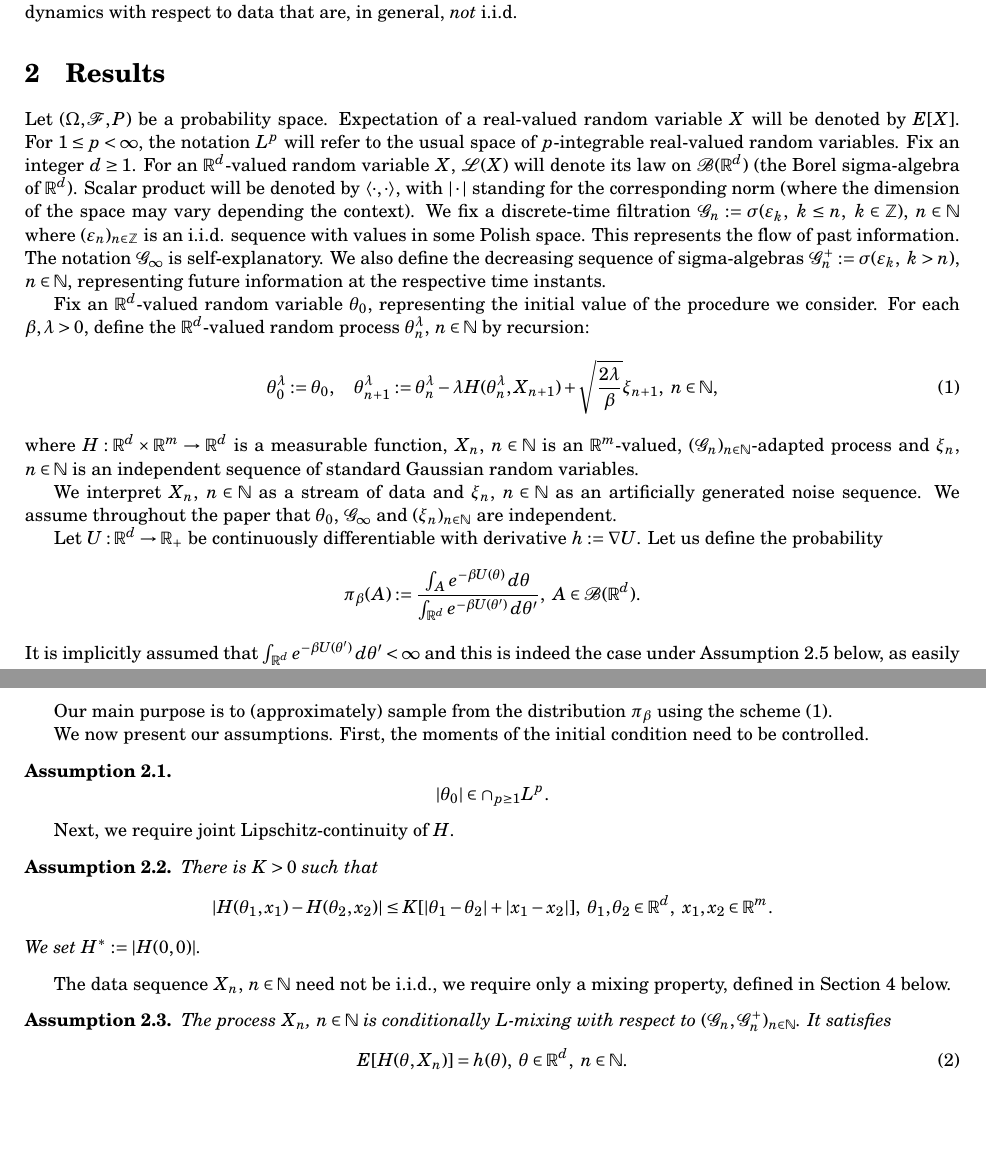
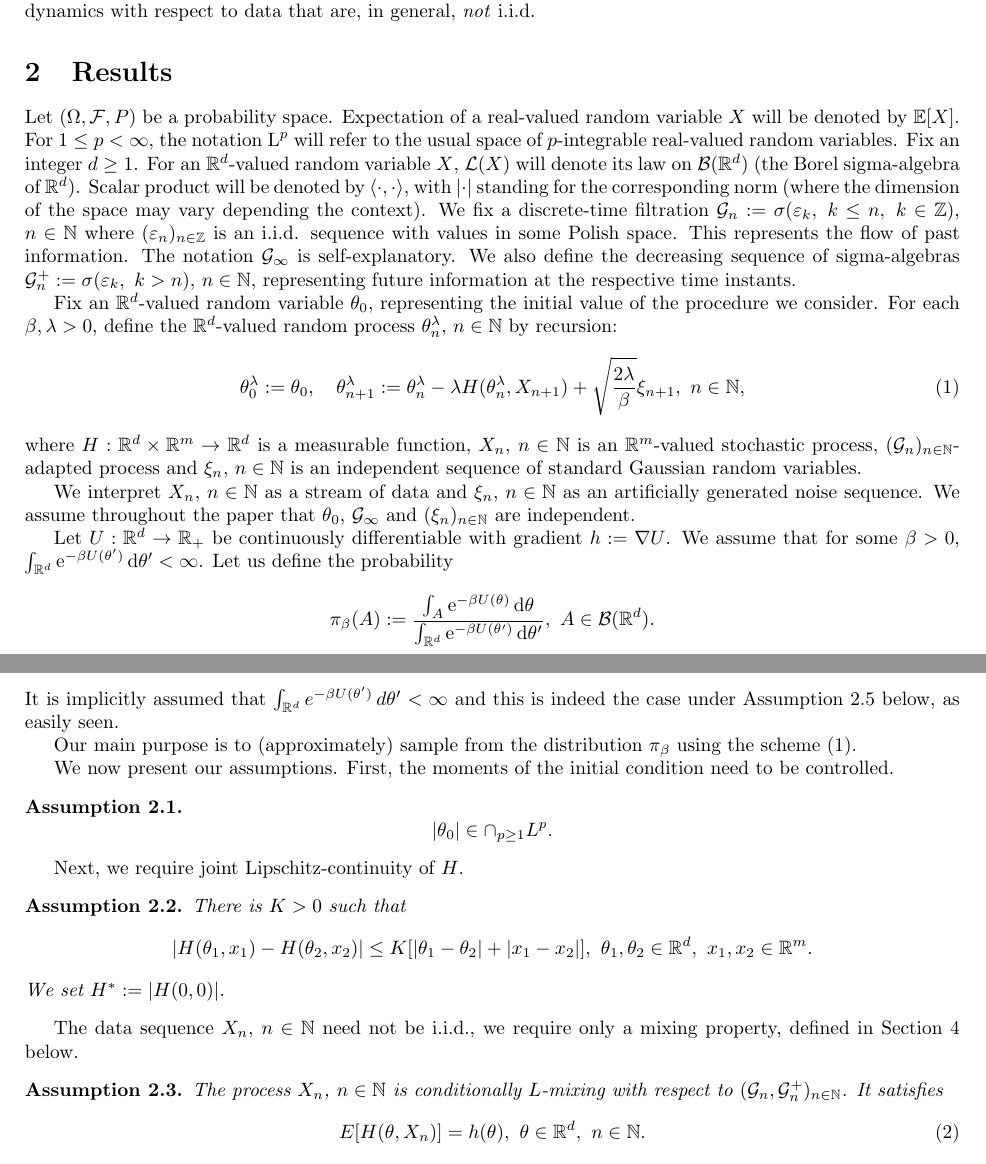
Before and after one commit to rasonyi/blanchefleur, a LaTeX paper (NonCvxTex/nonconvex.tex): two parts of pages 1 and 2 of 15, joined at a grey line, cut so that both start at the same text, the shorter picture padded with empty space. Compiled offline with pdfLaTeX.

Commit message:
maj nonconvex.tex

```diff
--- a/NonCvxTex/nonconvex.tex
+++ b/NonCvxTex/nonconvex.tex
@@ -4,7 +4,7 @@
 
 \usepackage[margin=2cm]{geometry}
 
-\usepackage{fouriernc}
+%\usepackage{fouriernc}
 
 \newtheorem{theorem}{Theorem}[section]
 \newtheorem{proposition}[theorem]{Proposition}
@@ -14,6 +14,10 @@
 \newtheorem{definition}[theorem]{Definition}
 \newtheorem{example}[theorem]{Example}
 \newtheorem{assumption}[theorem]{Assumption}
+\def\PE{\mathbb{E}}
+\def\lp{\operatorname{L}^p}
+\def\rme{\mathrm{e}}
+\def\rmd{\mathrm{d}}
 
 
 \begin{document}
@@ -63,8 +67,8 @@ data that are, in general, \emph{not} i.i.d.
 \section{Results}
 
 Let $(\Omega,\mathcal{F},P)$ be a probability space. Expectation of a real-valued random
-variable $X$ will be denoted by $E[X]$.
-For $1\leq p<\infty$, the notation $L^p$ will refer to the usual space of $p$-integrable real-valued random variables.
+variable $X$ will be denoted by $\PE[X]$.
+For $1\leq p<\infty$, the notation $\lp$ will refer to the usual space of $p$-integrable real-valued random variables.
 Fix an integer $d\geq 1$. For an $\mathbb{R}^d$-valued random variable $X$,
 $\mathcal{L}(X)$ will denote its law on $\mathcal{B}(\mathbb{R}^d)$ (the Borel sigma-algebra of $\mathbb{R}^d$). Scalar product will be denoted
 by $\langle \cdot,\cdot\rangle$, with $|\cdot|$ standing for the
@@ -85,7 +89,7 @@ random process $\theta^{\lambda}_n$, $n\in\mathbb{N}$ by recursion:
 \theta^{\lambda}_0:=\theta_0,\quad \theta^{\lambda}_{n+1}:=\theta^{\lambda}_n-\lambda H(\theta^{\lambda}_n,X_{n+1})+\sqrt{\frac{2\lambda}{\beta}}\xi_{n+1},\ n\in\mathbb{N},
 \end{equation}
 where $H:\mathbb{R}^d\times\mathbb{R}^m\to\mathbb{R}^d$ is a measurable
-function, $X_n$, $n\in\mathbb{N}$ is an $\mathbb{R}^m$-valued, $(\mathcal{G}_n)_{n\in\mathbb{N}}$-adapted
+function, $X_n$, $n\in\mathbb{N}$ is an $\mathbb{R}^m$-valued stochastic process, $(\mathcal{G}_n)_{n\in\mathbb{N}}$-adapted
 process and $\xi_n$, $n\in\mathbb{N}$ is
 an independent sequence of standard Gaussian random variables.
 
@@ -95,12 +99,12 @@ We assume throughout the paper that $\theta_0$, $\mathcal{G}_{\infty}$ and $(\xi
 are independent.
 
 Let $U:\mathbb{R}^d\to\mathbb{R}_+$ be continuously differentiable
-with derivative $h:=\nabla U$.
-Let us define the probability
-$$
-\pi_{\beta}(A):=\frac{\int_A e^{-\beta U(\theta)}\, d\theta}{\int_{\mathbb{R}^d} e^{-\beta U(\theta')}\, d\theta'},\
+with gradient $h:=\nabla U$. We assume that for some $\beta > 0$,
+$\int_{\mathbb{R}^d} \rme^{-\beta U(\theta')}\,\rmd \theta' <\infty$. Let us define the probability
+\[
+\pi_{\beta}(A):=\frac{\int_A \rme^{-\beta U(\theta)}\, \rmd \theta}{\int_{\mathbb{R}^d} \rme^{-\beta U(\theta')}\, \rmd \theta'},\
 A\in\mathcal{B}(\mathbb{R}^d).
-$$
+\]
 It is implicitly assumed that $\int_{\mathbb{R}^d} e^{-\beta U(\theta')}\, d\theta'<\infty$ and this is
 indeed the case under Assumption \ref{dissipativity} below, as easily seen.
 
```
